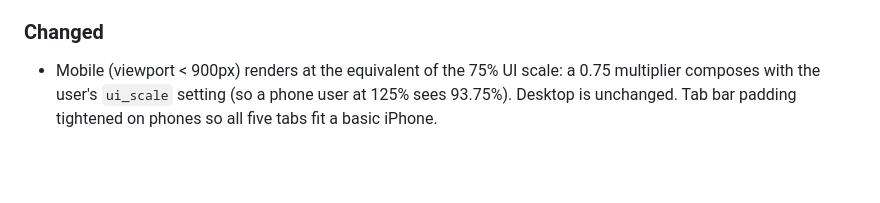
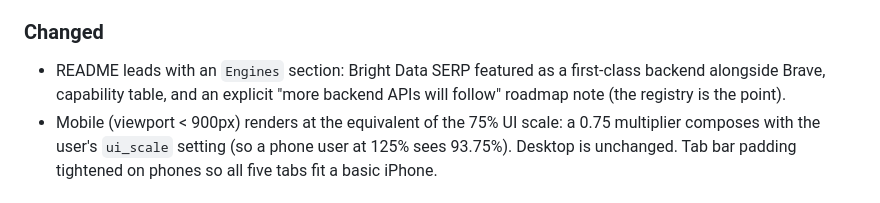
Before and after one commit to evulnet/evulSearch, a Markdown page: CHANGELOG.md, the part around the change. GitHub-like rendering; blank space fills up the shorter version.

```diff
--- a/CHANGELOG.md
+++ b/CHANGELOG.md
@@ -17,6 +17,9 @@ Format: latest first; sections `Added / Changed / Fixed`.
   answer and Places text — the page may wrap, but never scrolls sideways.
 
 ### Changed
+- README leads with an `Engines` section: Bright Data SERP featured as a
+  first-class backend alongside Brave, capability table, and an explicit
+  "more backend APIs will follow" roadmap note (the registry is the point).
 - Mobile (viewport < 900px) renders at the equivalent of the 75% UI scale:
   a 0.75 multiplier composes with the user's `ui_scale` setting (so a
   phone user at 125% sees 93.75%). Desktop is unchanged. Tab bar padding
```
Also changed, not shown: README.md (+34 -12 lines).
